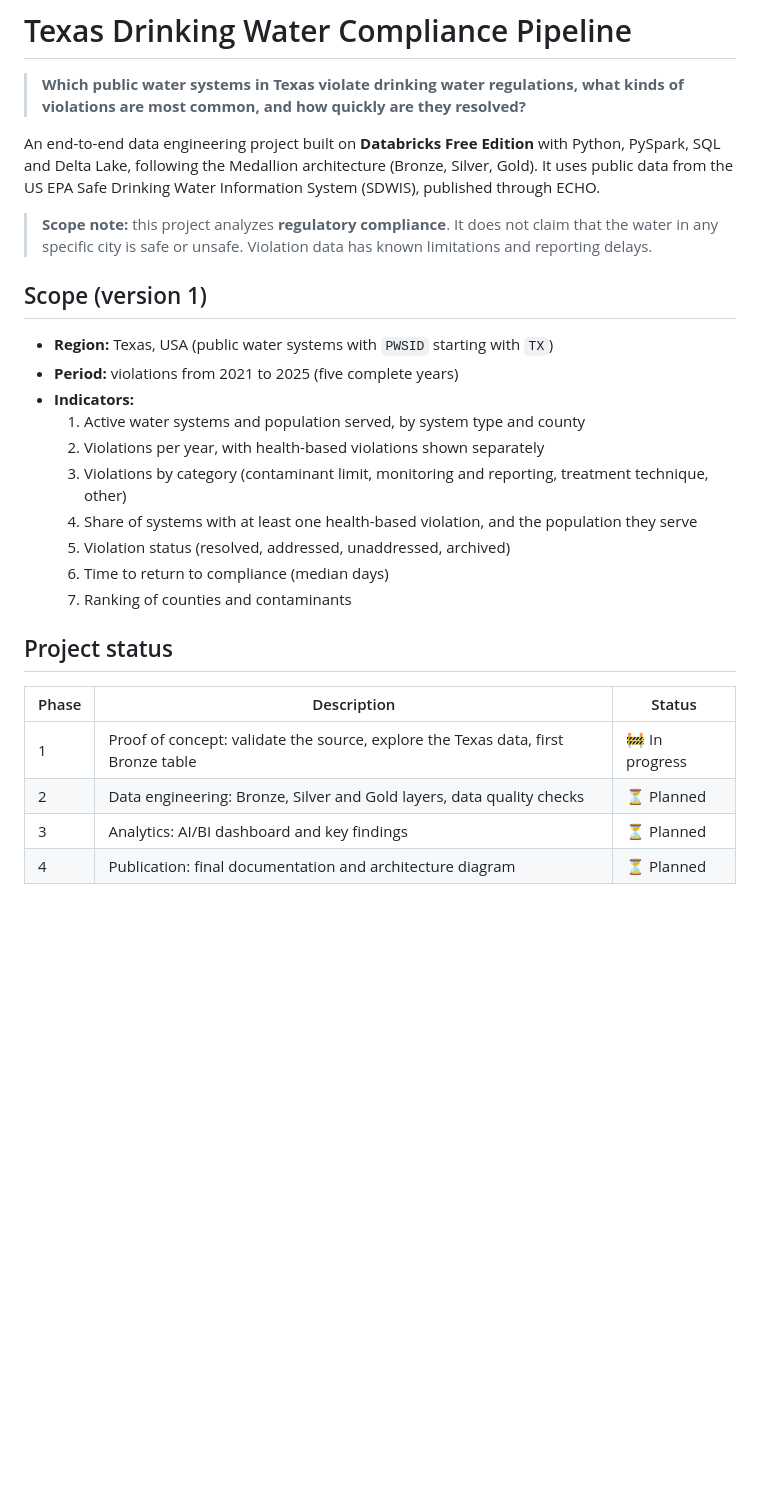
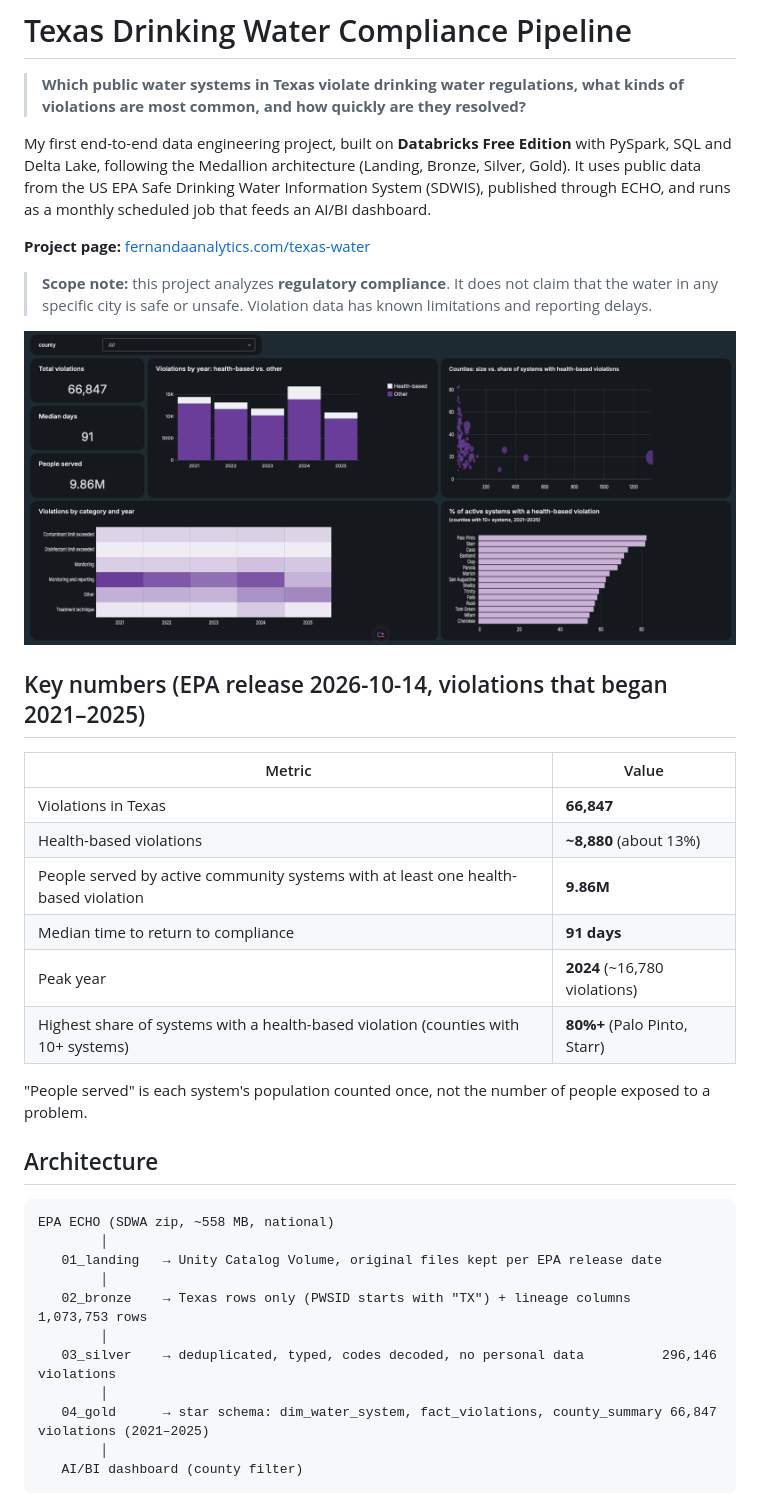
Before and after one commit to fernandaborsari/texas-drinking-water-compliance, a Markdown page: README.md, the part around one of its changes. Rendered like a GitHub page; pictures changed too: images/dashboard.png (added); blank space fills up the shorter version.

Commit message:
Update README with results, architecture and dashboard screenshot
Co-Authored-By: Claude Opus 5.5 <noreply@anthropic.com>

````diff
--- a/README.md
+++ b/README.md
@@ -2,31 +2,44 @@
 
 > **Which public water systems in Texas violate drinking water regulations, what kinds of violations are most common, and how quickly are they resolved?**
 
-An end-to-end data engineering project built on **Databricks Free Edition** with Python, PySpark, SQL and
-Delta Lake, following the Medallion architecture (Bronze, Silver, Gold). It uses public data from the
-US EPA Safe Drinking Water Information System (SDWIS), published through ECHO.
+My first end-to-end data engineering project, built on **Databricks Free Edition** with PySpark, SQL and
+Delta Lake, following the Medallion architecture (Landing, Bronze, Silver, Gold). It uses public data from the
+US EPA Safe Drinking Water Information System (SDWIS), published through ECHO, and runs as a monthly
+scheduled job that feeds an AI/BI dashboard.
+
+**Project page:** [fernandaanalytics.com/texas-water](https://fernandaanalytics.com/texas-water/)
 
 > **Scope note:** this project analyzes **regulatory compliance**. It does not claim that the water in any
 > specific city is safe or unsafe. Violation data has known limitations and reporting delays.
 
-## Scope (version 1)
+![Databricks AI/BI dashboard](images/dashboard.png)
 
-- **Region:** Texas, USA (public water systems with `PWSID` starting with `TX`)
-- **Period:** violations from 2021 to 2025 (five complete years)
-- **Indicators:**
-  1. Active water systems and population served, by system type and county
-  2. Violations per year, with health-based violations shown separately
-  3. Violations by category (contaminant limit, monitoring and reporting, treatment technique, other)
-  4. Share of systems with at least one health-based violation, and the population they serve
-  5. Violation status (resolved, addressed, unaddressed, archived)
-  6. Time to return to compliance (median days)
-  7. Ranking of counties and contaminants
+## Key numbers (EPA release 2026-10-14, violations that began 2021–2025)
 
-## Project status
+| Metric | Value |
+|---|---|
+| Violations in Texas | **66,847** |
+| Health-based violations | **~8,880** (about 13%) |
+| People served by active community systems with at least one health-based violation | **9.86M** |
+| Median time to return to compliance | **91 days** |
+| Peak year | **2024** (~16,780 violations) |
+| Highest share of systems with a health-based violation (counties with 10+ systems) | **80%+** (Palo Pinto, Starr) |
 
-| Phase | Description | Status |
-|---|---|---|
-| 1 | Proof of concept: validate the source, explore the Texas data, first Bronze table | 🚧 In progress |
-| 2 | Data engineering: Bronze, Silver and Gold layers, data quality checks | ⏳ Planned |
-| 3 | Analytics: AI/BI dashboard and key findings | ⏳ Planned |
-| 4 | Publication: final documentation and architecture diagram | ⏳ Planned |
+"People served" is each system's population counted once, not the number of people exposed to a problem.
+
+## Architecture
+
+```
+EPA ECHO (SDWA zip, ~558 MB, national)
+        │
+   01_landing   → Unity Catalog Volume, original files kept per EPA release date
+        │
+   02_bronze    → Texas rows only (PWSID starts with "TX") + lineage columns    1,073,753 rows
+        │
+   03_silver    → deduplicated, typed, codes decoded, no personal data          296,146 violations
+        │
+   04_gold      → star schema: dim_water_system, fact_violations, county_summary 66,847 violations (2021–2025)
+        │
+   AI/BI dashboard (county filter)
+```
+
````
Also changed, not shown: other parts of README.md (+40 -12 lines).
